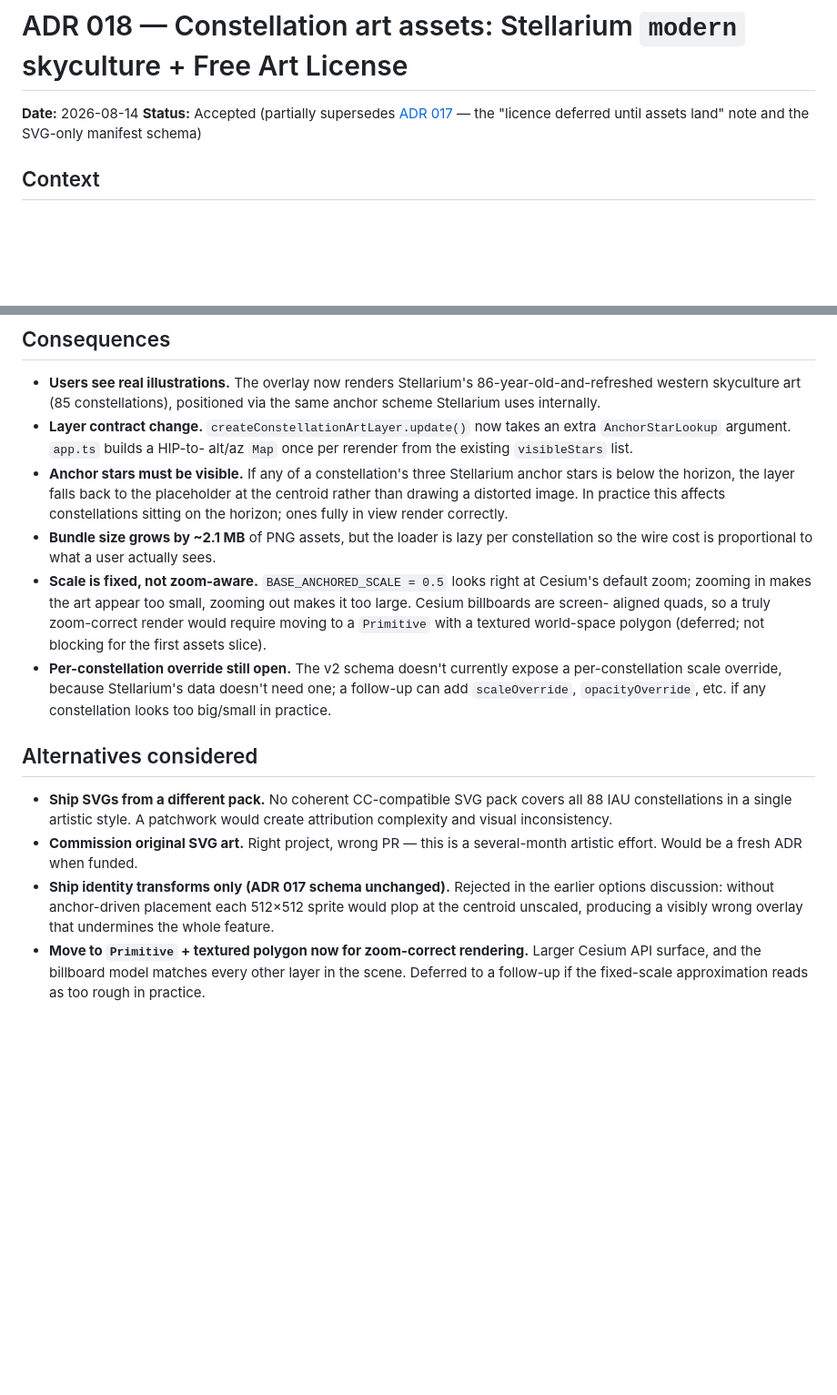
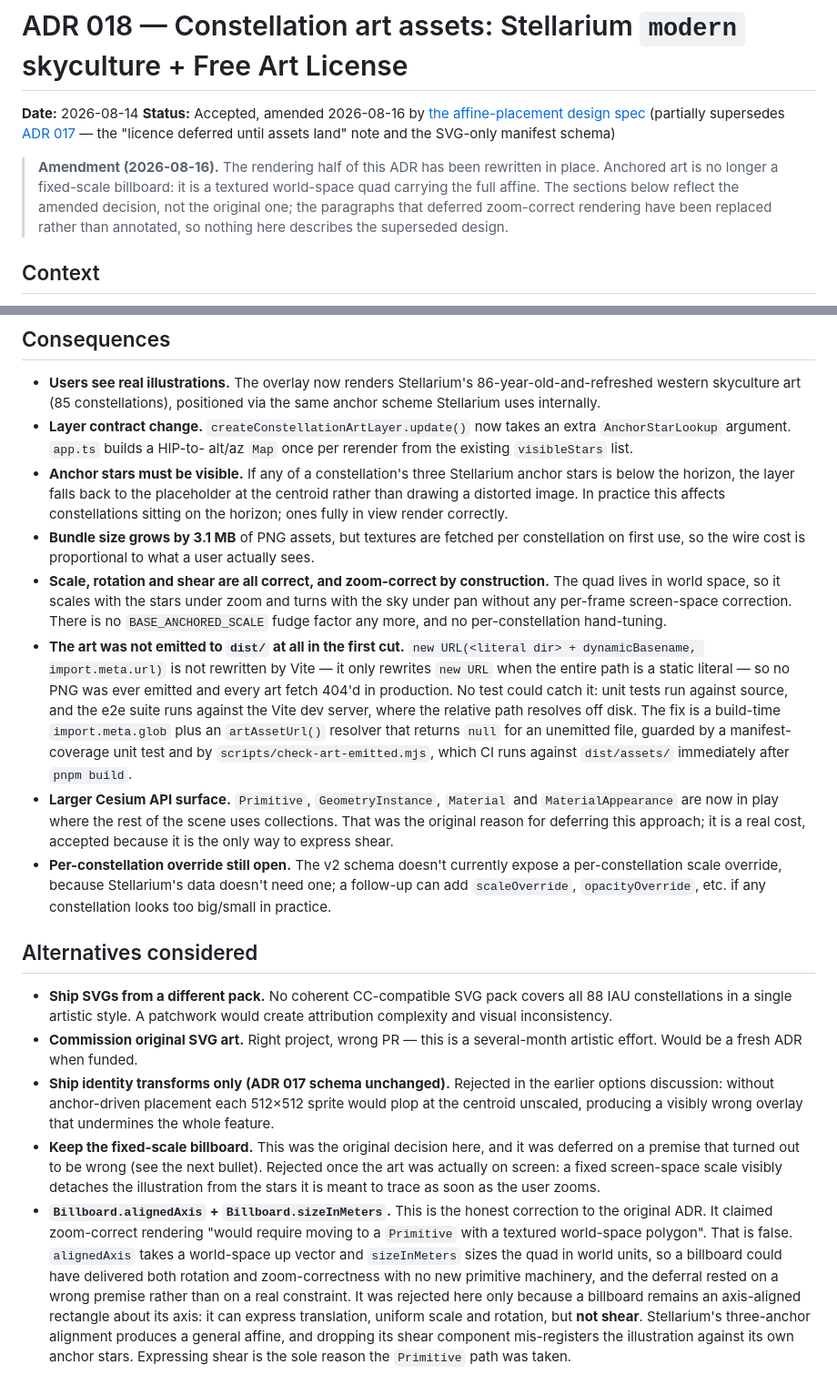
Before and after one commit to robsartin/planisphere, a Markdown page: docs/adr/018-constellation-art-assets.md, 2 parts joined by grey strips. Shown at 91% size. Drawn GitHub-style; blank space fills up the shorter version.

```diff
--- a/docs/adr/018-constellation-art-assets.md
+++ b/docs/adr/018-constellation-art-assets.md
@@ -1,7 +1,14 @@
 # ADR 018 — Constellation art assets: Stellarium `modern` skyculture + Free Art License
 
 **Date:** 2026-08-14
-**Status:** Accepted (partially supersedes [ADR 017](017-constellation-art-pack.md) — the "licence deferred until assets land" note and the SVG-only manifest schema)
+**Status:** Accepted, amended 2026-08-16 by [the affine-placement design spec](../specs/2026-08-16-constellation-art-affine-design.md) (partially supersedes [ADR 017](017-constellation-art-pack.md) — the "licence deferred until assets land" note and the SVG-only manifest schema)
+
+> **Amendment (2026-08-16).** The rendering half of this ADR has been
+> rewritten in place. Anchored art is no longer a fixed-scale billboard: it
+> is a textured world-space quad carrying the full affine. The sections
+> below reflect the amended decision, not the original one; the paragraphs
+> that deferred zoom-correct rendering have been replaced rather than
+> annotated, so nothing here describes the superseded design.
 
 ## Context
 
@@ -142,15 +198,30 @@ NOTICE lists them per-file, Apache 2.0 governs everything we authored.
   to the placeholder at the centroid rather than drawing a distorted
   image. In practice this affects constellations sitting on the horizon;
   ones fully in view render correctly.
-- **Bundle size grows by ~2.1 MB** of PNG assets, but the loader is
-  lazy per constellation so the wire cost is proportional to what a
-  user actually sees.
-- **Scale is fixed, not zoom-aware.** `BASE_ANCHORED_SCALE = 0.5` looks
-  right at Cesium's default zoom; zooming in makes the art appear too
-  small, zooming out makes it too large. Cesium billboards are screen-
-  aligned quads, so a truly zoom-correct render would require moving
-  to a `Primitive` with a textured world-space polygon (deferred; not
-  blocking for the first assets slice).
+- **Bundle size grows by 3.1 MB** of PNG assets, but textures are
+  fetched per constellation on first use, so the wire cost is
+  proportional to what a user actually sees.
+- **Scale, rotation and shear are all correct, and zoom-correct by
+  construction.** The quad lives in world space, so it scales with the
+  stars under zoom and turns with the sky under pan without any
+  per-frame screen-space correction. There is no `BASE_ANCHORED_SCALE`
+  fudge factor any more, and no per-constellation hand-tuning.
+- **The art was not emitted to `dist/` at all in the first cut.**
+  `new URL(<literal dir> + dynamicBasename, import.meta.url)` is not
+  rewritten by Vite — it only rewrites `new URL` when the entire path is
+  a static literal — so no PNG was ever emitted and every art fetch 404'd
+  in production. No test could catch it: unit tests run against source,
+  and the e2e suite runs against the Vite dev server, where the relative
+  path resolves off disk. The fix is a build-time `import.meta.glob` plus
+  an `artAssetUrl()` resolver that returns `null` for an unemitted file,
+  guarded by a manifest-coverage unit test and by
+  `scripts/check-art-emitted.mjs`, which CI runs against `dist/assets/`
+  immediately after `pnpm build`.
+- **Larger Cesium API surface.** `Primitive`, `GeometryInstance`,
+  `Material` and `MaterialAppearance` are now in play where the rest of
+  the scene uses collections. That was the original reason for deferring
+  this approach; it is a real cost, accepted because it is the only way
+  to express shear.
 - **Per-constellation override still open.** The v2 schema doesn't
   currently expose a per-constellation scale override, because
   Stellarium's data doesn't need one; a follow-up can add
@@ -168,7 +239,22 @@ NOTICE lists them per-file, Apache 2.0 governs everything we authored.
   in the earlier options discussion: without anchor-driven placement each
   512×512 sprite would plop at the centroid unscaled, producing a visibly
   wrong overlay that undermines the whole feature.
-- **Move to `Primitive` + textured polygon now for zoom-correct rendering.**
-  Larger Cesium API surface, and the billboard model matches every other
-  layer in the scene. Deferred to a follow-up if the fixed-scale
-  approximation reads as too rough in practice.
+- **Keep the fixed-scale billboard.** This was the original decision here,
+  and it was deferred on a premise that turned out to be wrong (see the
+  next bullet). Rejected once the art was actually on screen: a
+  fixed screen-space scale visibly detaches the illustration from the
+  stars it is meant to trace as soon as the user zooms.
+- **`Billboard.alignedAxis` + `Billboard.sizeInMeters`.** This is the
+  honest correction to the original ADR. It claimed zoom-correct
+  rendering "would require moving to a `Primitive` with a textured
+  world-space polygon". That is false. `alignedAxis` takes a world-space
+  up vector and `sizeInMeters` sizes the quad in world units, so a
+  billboard could have delivered both rotation and zoom-correctness with
+  no new primitive machinery, and the deferral rested on a wrong premise
+  rather than on a real constraint. It was rejected here only because a
+  billboard remains an axis-aligned rectangle about its axis: it can
+  express translation, uniform scale and rotation, but **not shear**.
+  Stellarium's three-anchor alignment produces a general affine, and
+  dropping its shear component mis-registers the illustration against
+  its own anchor stars. Expressing shear is the sole reason the
+  `Primitive` path was taken.
```
Also changed, not shown: other parts of docs/adr/018-constellation-art-assets.md (+67 -18 lines).
